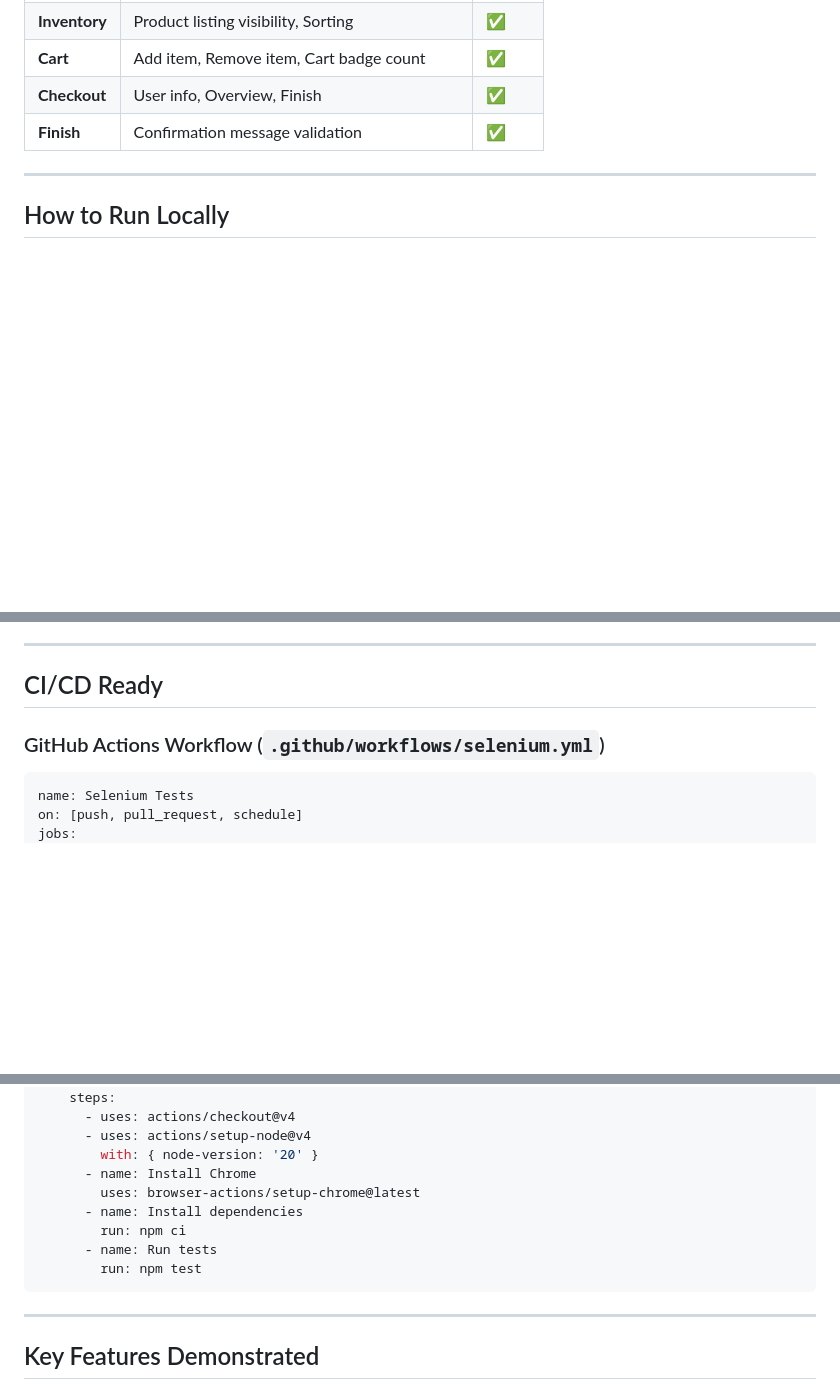
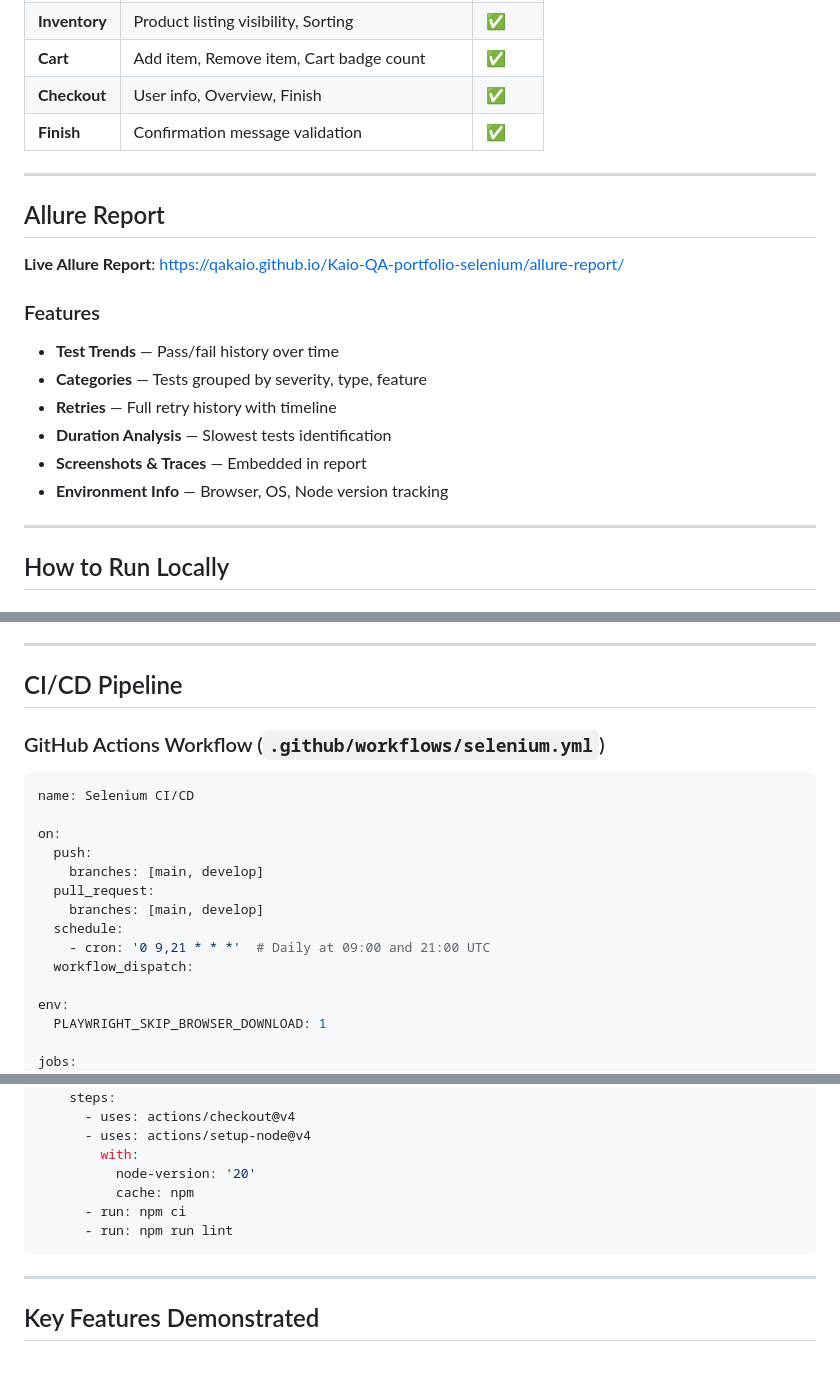
Before and after one commit to qakaio/Kaio-QA-portfolio-selenium, a Markdown page: README.md, 3 parts joined by grey strips. Rendered like a GitHub page; blank space fills up the shorter version.

Commit message:
docs: update README with Allure badges and links

````diff
--- a/README.md
+++ b/README.md
@@ -70,6 +72,20 @@ Kaio-QA-portfolio-selenium/
 | **Cart** | Add item, Remove item, Cart badge count | ✅ |
 | **Checkout** | User info, Overview, Finish | ✅ |
 | **Finish** | Confirmation message validation | ✅ |
+
+---
+
+## Allure Report
+
+**Live Allure Report**: [https://qakaio.github.io/Kaio-QA-portfolio-selenium/allure-report/](https://qakaio.github.io/Kaio-QA-portfolio-selenium/allure-report/)
+
+### Features
+- **Test Trends** — Pass/fail history over time
+- **Categories** — Tests grouped by severity, type, feature
+- **Retries** — Full retry history with timeline
+- **Duration Analysis** — Slowest tests identification
+- **Screenshots & Traces** — Embedded in report
+- **Environment Info** — Browser, OS, Node version tracking
 
 ---
 
@@ -136,11 +157,24 @@ class LoginPage {
 
 ---
 
-## CI/CD Ready
+## CI/CD Pipeline
 
 ### GitHub Actions Workflow (`.github/workflows/selenium.yml`)
+
 ```yaml
-name: Selenium Tests
-on: [push, pull_request, schedule]
+name: Selenium CI/CD
+
+on:
+  push:
+    branches: [main, develop]
+  pull_request:
+    branches: [main, develop]
+  schedule:
+    - cron: '0 9,21 * * *'  # Daily at 09:00 and 21:00 UTC
+  workflow_dispatch:
+
+env:
+  PLAYWRIGHT_SKIP_BROWSER_DOWNLOAD: 1
+
 jobs:
   test:
@@ -148,13 +276,11 @@ jobs:
     steps:
       - uses: actions/checkout@v4
       - uses: actions/setup-node@v4
-        with: { node-version: '20' }
-      - name: Install Chrome
-        uses: browser-actions/setup-chrome@latest
-      - name: Install dependencies
-        run: npm ci
-      - name: Run tests
-        run: npm test
+        with:
+          node-version: '20'
+          cache: npm
+      - run: npm ci
+      - run: npm run lint
 ```
 
 ---
````
Also changed, not shown: other parts of README.md (+104 -3 lines).
